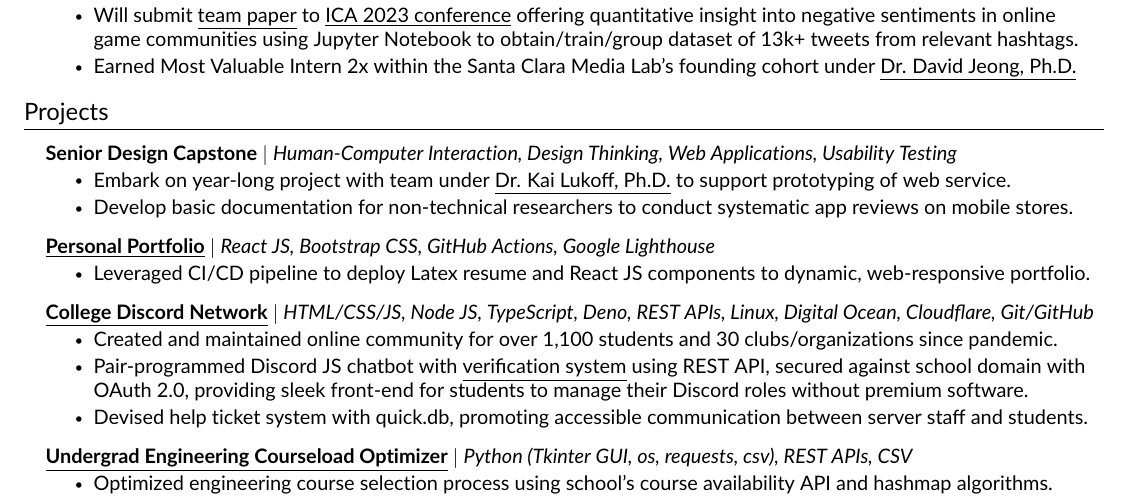
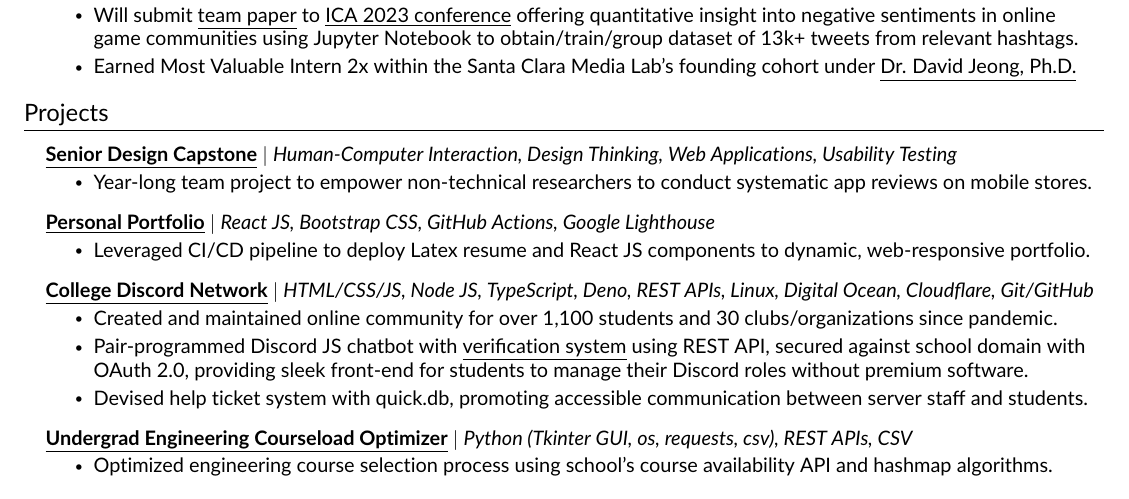
Before and after one commit to JAVAB3ANS/portfolio, a LaTeX CV (resume.tex, which reads resume/projects.tex): part of the page, cut so that both start at the same text. Compiled offline with pdfLaTeX.

Commit message:
Update projects.tex

```diff
--- a/resume/projects.tex
+++ b/resume/projects.tex
@@ -2,10 +2,9 @@
 \section{Projects}
     \resumeSubHeadingListStart
      \resumeProjectHeading
-          {\textbf{Senior Design Capstone} $|$ \emph{Human-Computer Interaction, Design Thinking, Web Applications, Usability Testing}}{}
+          {\textbf{\href{https://www.scu.edu/engineering/undergraduate/senior-design/}{\underline{Senior Design Capstone}}} $|$ \emph{Human-Computer Interaction, Design Thinking, Web Applications, Usability Testing}}{}
         \resumeItemListStart
-        \resumeItem{Embark on year-long project with team under {\href{https://kailukoff.com/}{\underline{Dr. Kai Lukoff, Ph.D.}}} to support prototyping of web service.}
-        \resumeItem{Develop basic documentation for non-technical researchers to conduct systematic app reviews on mobile stores.}
+        \resumeItem{Year-long team project to empower non-technical researchers to conduct systematic app reviews on mobile stores.}
          \resumeItemListEnd
       \resumeProjectHeading
           {\textbf{\href{https://github.com/JAVAB3ANS/portfolio}{\underline{Personal Portfolio}}} $|$ \emph{React JS, Bootstrap CSS, GitHub Actions, Google Lighthouse}}{}
```
